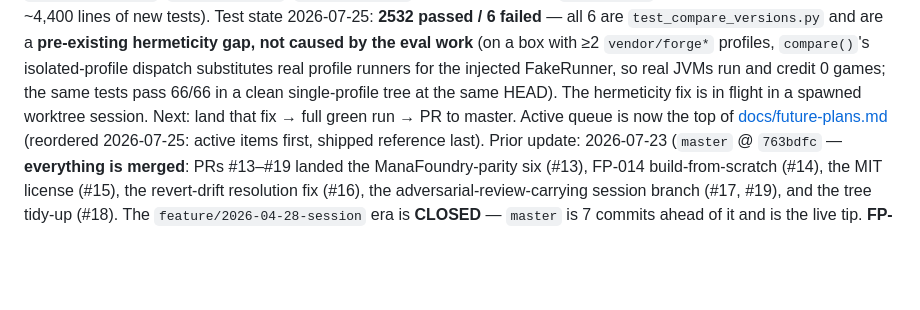
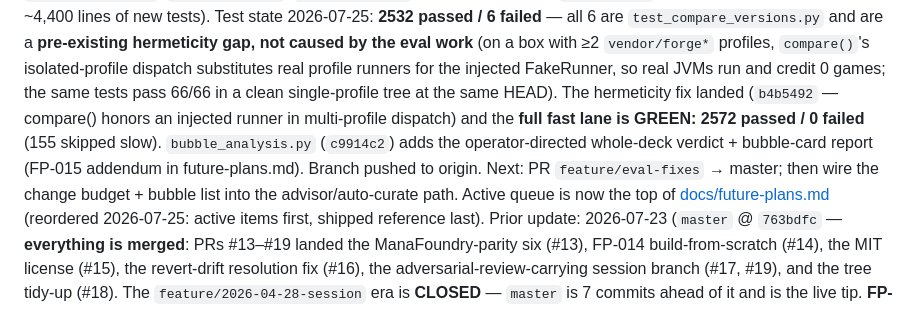
Before and after one commit to LlamaAdam/commander-builder, a Markdown page: docs/STATUS.md, the part around the change. Drawn GitHub-style; blank space fills up the shorter version.

Commit message:
docs: STATUS - hermeticity fix landed, suite green (2572), bubble slice shipped

```diff
--- a/docs/STATUS.md
+++ b/docs/STATUS.md
@@ -22,8 +22,13 @@ are a **pre-existing hermeticity gap, not caused by the eval work**
 isolated-profile dispatch substitutes real profile runners for the
 injected FakeRunner, so real JVMs run and credit 0 games; the same
 tests pass 66/66 in a clean single-profile tree at the same HEAD).
-The hermeticity fix is in flight in a spawned worktree session.
-Next: land that fix → full green run → PR to master. Active queue is now the top of
+The hermeticity fix landed (`b4b5492` — compare() honors an injected
+runner in multi-profile dispatch) and the **full fast lane is GREEN:
+2572 passed / 0 failed** (155 skipped slow). `bubble_analysis.py`
+(`c9914c2`) adds the operator-directed whole-deck verdict + bubble-card
+report (FP-015 addendum in future-plans.md). Branch pushed to origin.
+Next: PR `feature/eval-fixes` → master; then wire the change budget +
+bubble list into the advisor/auto-curate path. Active queue is now the top of
 [docs/future-plans.md](future-plans.md) (reordered 2026-07-25:
 active items first, shipped reference last).
 Prior update: 2026-07-23 (`master` @ `763bdfc` — **everything is
```
